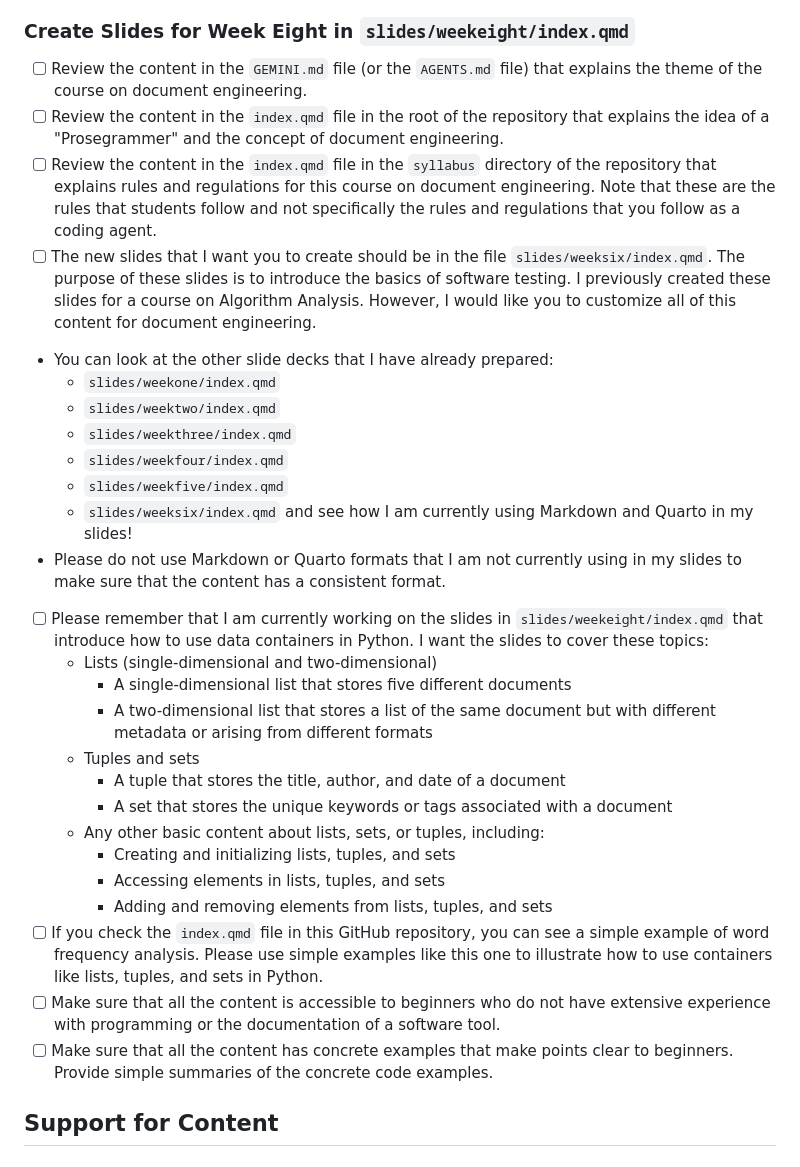
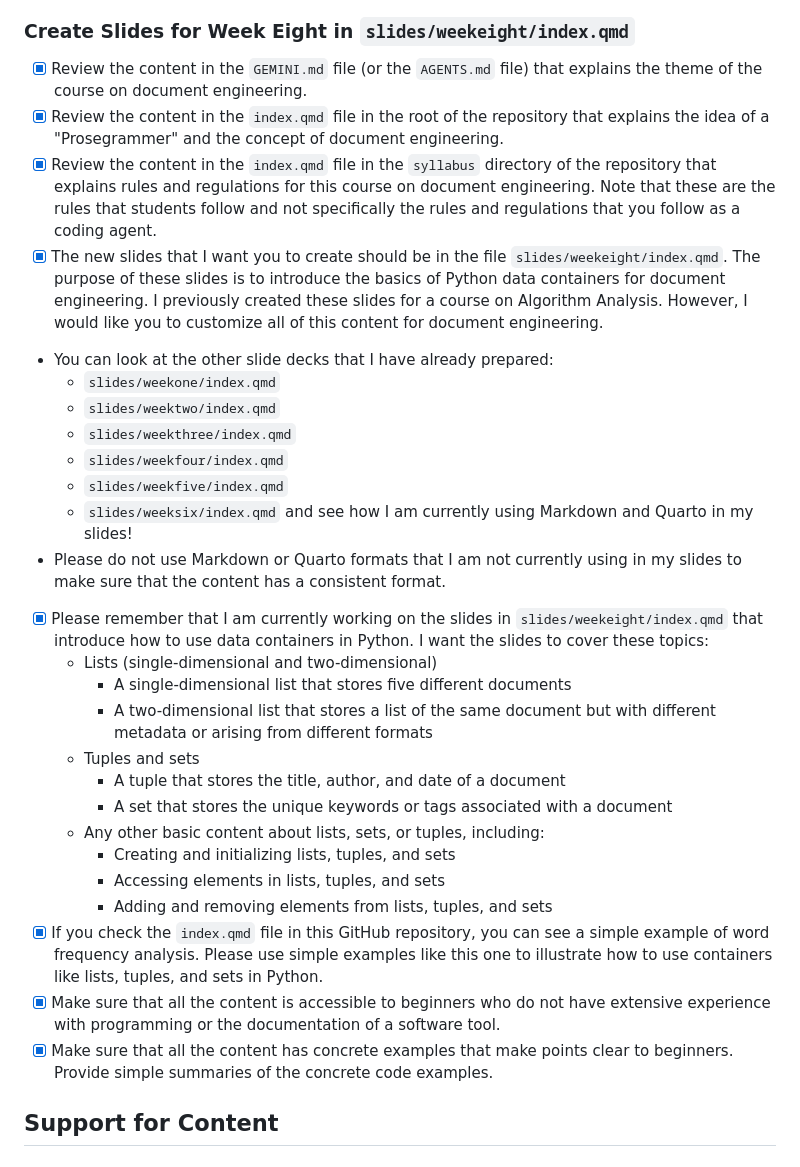
Before and after one commit to yendluri02/www.prosegrammers.com, a Markdown page: PLAN.md, the part around the change printed below. Rendered like a GitHub page.

```diff
--- a/PLAN.md
+++ b/PLAN.md
@@ -161,20 +161,20 @@ document engineering and the module that is about data containers.
 
 ### Create Slides for Week Eight in `slides/weekeight/index.qmd`
 
-- [ ] Review the content in the `GEMINI.md` file (or the `AGENTS.md` file) that
+- [X] Review the content in the `GEMINI.md` file (or the `AGENTS.md` file) that
 explains the theme of the course on document engineering.
-- [ ] Review the content in the `index.qmd` file in the root of the repository
+- [X] Review the content in the `index.qmd` file in the root of the repository
 that explains the idea of a "Prosegrammer" and the concept of document
 engineering.
-- [ ] Review the content in the `index.qmd` file in the `syllabus` directory of
+- [X] Review the content in the `index.qmd` file in the `syllabus` directory of
 the repository that explains rules and regulations for this course on document
 engineering. Note that these are the rules that students follow and not
 specifically the rules and regulations that you follow as a coding agent.
-- [ ] The new slides that I want you to create should be in the file
-`slides/weeksix/index.qmd`. The purpose of these slides is to introduce the
-basics of software testing. I previously created these slides for a course on
-Algorithm Analysis. However, I would like you to customize all of this content
-for document engineering.
+- [X] The new slides that I want you to create should be in the file
+`slides/weekeight/index.qmd`. The purpose of these slides is to introduce the
+basics of Python data containers for document engineering. I previously created
+these slides for a course on Algorithm Analysis. However, I would like you to
+customize all of this content for document engineering.
 - You can look at the other slide decks that I have already prepared:
   - `slides/weekone/index.qmd`
   - `slides/weektwo/index.qmd`
@@ -185,7 +185,7 @@ for document engineering.
   and see how I am currently using Markdown and Quarto in my slides!
 - Please do not use Markdown or Quarto formats that I am not currently
 using in my slides to make sure that the content has a consistent format.
-- [ ] Please remember that I am currently working on the slides in
+- [X] Please remember that I am currently working on the slides in
 `slides/weekeight/index.qmd` that introduce how to use data containers in
 Python. I want the slides to cover these topics:
   - Lists (single-dimensional and two-dimensional)
@@ -199,12 +199,12 @@ Python. I want the slides to cover these topics:
     - Creating and initializing lists, tuples, and sets
     - Accessing elements in lists, tuples, and sets
     - Adding and removing elements from lists, tuples, and sets
-- [ ] If you check the `index.qmd` file in this GitHub repository, you can see a
+- [X] If you check the `index.qmd` file in this GitHub repository, you can see a
 simple example of word frequency analysis. Please use simple examples like this
 one to illustrate how to use containers like lists, tuples, and sets in Python.
-- [ ] Make sure that all the content is accessible to beginners who do not have
+- [X] Make sure that all the content is accessible to beginners who do not have
 extensive experience with programming or the documentation of a software tool.
-- [ ] Make sure that all the content has concrete examples that make points
+- [X] Make sure that all the content has concrete examples that make points
 clear to beginners. Provide simple summaries of the concrete code examples.
 
 ## Support for Content
```
Also changed, not shown: other parts of PLAN.md (+47 -0 lines).
